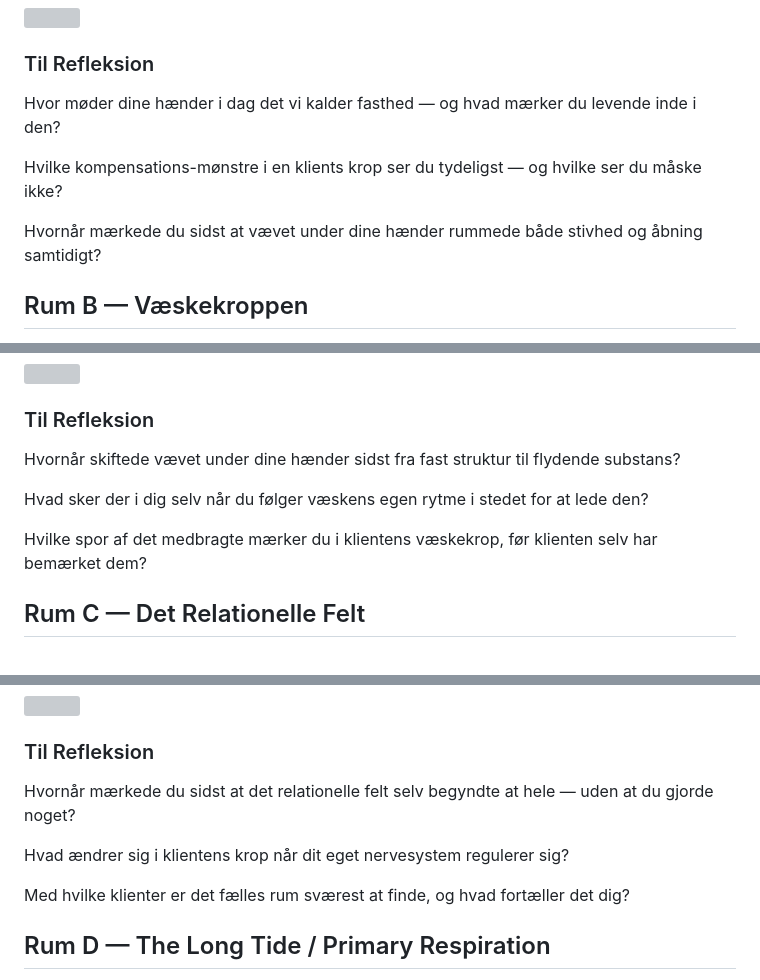
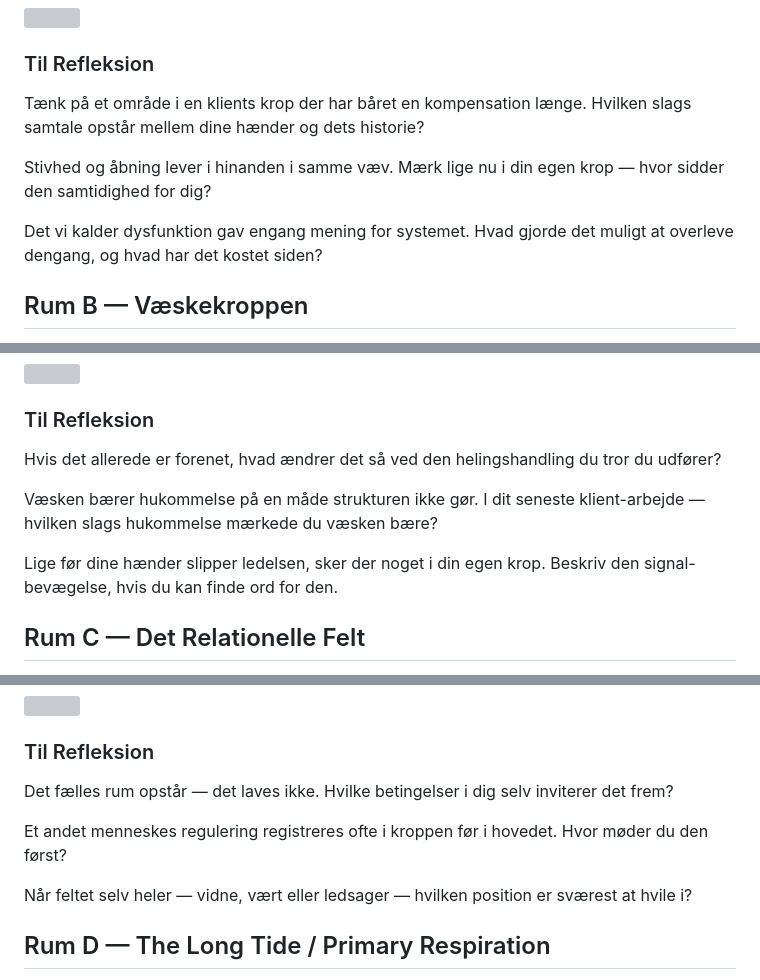
Before and after one commit to nklasfff/biodynamisk-app, a Markdown page: content/de-fem-zoner.md, 3 parts joined by grey strips. GitHub-like rendering; grey boxes are pictures that could not be loaded.

Commit message:
Refleksioner: omskriv alle 15 spørgsmål — unikke og rum-specifikke
Det forrige sæt brugte 'Hvornår mærkede/var du sidst' i fire af de
fem rum og var generelt fanget i samme grammatiske mønster. Hver
af de 15 refleksioner er nu skrevet om så de:

- Forankres i præcis dette rums egen tekst (citeret eller parafraseret
  fra det 4. korts brødtekst)
- Bruger forskellige indgange (sætning + spørgsmål, sansebar invitation,
  hypotetisk hvis-så, indre forespørgsel)
- Undgår repeterende åbninger på tværs af rummene

Voice: poetisk-fænomenologisk, non-dualistisk — i tråd med Niklas'
egen stemme.

```diff
--- a/content/de-fem-zoner.md
+++ b/content/de-fem-zoner.md
@@ -76,11 +76,11 @@ Den fysiske krop er ét levende felt der ikke kan deles i adskilte tilstande. De
 
 ### Til Refleksion
 
-Hvor møder dine hænder i dag det vi kalder fasthed — og hvad mærker du levende inde i den?
+Tænk på et område i en klients krop der har båret en kompensation længe. Hvilken slags samtale opstår mellem dine hænder og dets historie?
 
-Hvilke kompensations-mønstre i en klients krop ser du tydeligst — og hvilke ser du måske ikke?
+Stivhed og åbning lever i hinanden i samme væv. Mærk lige nu i din egen krop — hvor sidder den samtidighed for dig?
 
-Hvornår mærkede du sidst at vævet under dine hænder rummede både stivhed og åbning samtidigt?
+Det vi kalder dysfunktion gav engang mening for systemet. Hvad gjorde det muligt at overleve dengang, og hvad har det kostet siden?
 
 ## Rum B — Væskekroppen
 
@@ -118,11 +118,11 @@ Væskekroppen er ét sammenhængende felt der ånder gennem alt det vi rører ve
 
 ### Til Refleksion
 
-Hvornår skiftede vævet under dine hænder sidst fra fast struktur til flydende substans?
+Hvis det allerede er forenet, hvad ændrer det så ved den helingshandling du tror du udfører?
 
-Hvad sker der i dig selv når du følger væskens egen rytme i stedet for at lede den?
+Væsken bærer hukommelse på en måde strukturen ikke gør. I dit seneste klient-arbejde — hvilken slags hukommelse mærkede du væsken bære?
 
-Hvilke spor af det medbragte mærker du i klientens væskekrop, før klienten selv har bemærket dem?
+Lige før dine hænder slipper ledelsen, sker der noget i din egen krop. Beskriv den signal-bevægelse, hvis du kan finde ord for den.
 
 ## Rum C — Det Relationelle Felt
 
@@ -160,11 +160,11 @@ Det relationelle felt er ét fælles rum der opstår når to systemer møder hin
 
 ### Til Refleksion
 
-Hvornår mærkede du sidst at det relationelle felt selv begyndte at hele — uden at du gjorde noget?
+Det fælles rum opstår — det laves ikke. Hvilke betingelser i dig selv inviterer det frem?
 
-Hvad ændrer sig i klientens krop når dit eget nervesystem regulerer sig?
+Et andet menneskes regulering registreres ofte i kroppen før i hovedet. Hvor møder du den først?
 
-Med hvilke klienter er det fælles rum sværest at finde, og hvad fortæller det dig?
+Når feltet selv heler — vidne, vært eller ledsager — hvilken position er sværest at hvile i?
 
 ## Rum D — The Long Tide / Primary Respiration
 
```
Also changed, not shown: other parts of content/de-fem-zoner.md (+6 -6 lines).
